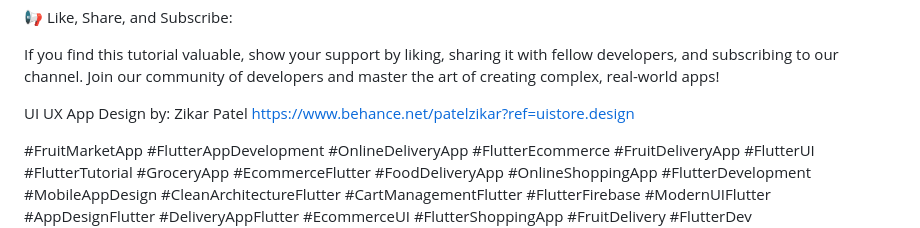
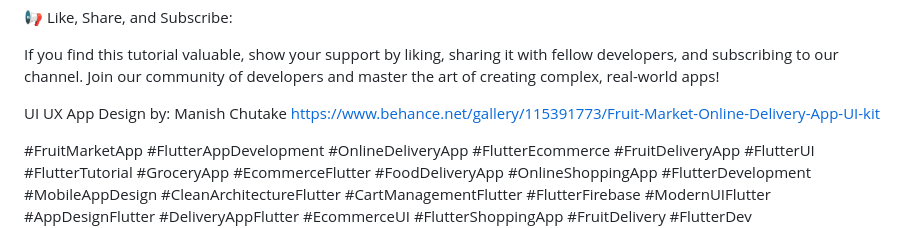
Before and after one commit to codeforany/fruit_market_flutter, a Markdown page: README.md, the part around the change. GitHub-like rendering.

```diff
--- a/README.md
+++ b/README.md
@@ -20,8 +20,8 @@ Whether you’re a beginner or an experienced Flutter developer, this tutorial w
 
 If you find this tutorial valuable, show your support by liking, sharing it with fellow developers, and subscribing to our channel. Join our community of developers and master the art of creating complex, real-world apps!
 
-UI UX App Design by: Zikar Patel
-https://www.behance.net/patelzikar?ref=uistore.design
+UI UX App Design by: Manish Chutake
+https://www.behance.net/gallery/115391773/Fruit-Market-Online-Delivery-App-UI-kit
 
 #FruitMarketApp #FlutterAppDevelopment #OnlineDeliveryApp #FlutterEcommerce #FruitDeliveryApp #FlutterUI #FlutterTutorial #GroceryApp #EcommerceFlutter #FoodDeliveryApp #OnlineShoppingApp #FlutterDevelopment #MobileAppDesign #CleanArchitectureFlutter #CartManagementFlutter #FlutterFirebase #ModernUIFlutter #AppDesignFlutter #DeliveryAppFlutter #EcommerceUI #FlutterShoppingApp #FruitDelivery #FlutterDev #ResponsiveUIFlutter #GroceryDeliveryApp #OnlineFruitMarket #DartProgramming #FoodDeliveryUI #ShoppingAppUI #FlutterAppDesign
 
```
